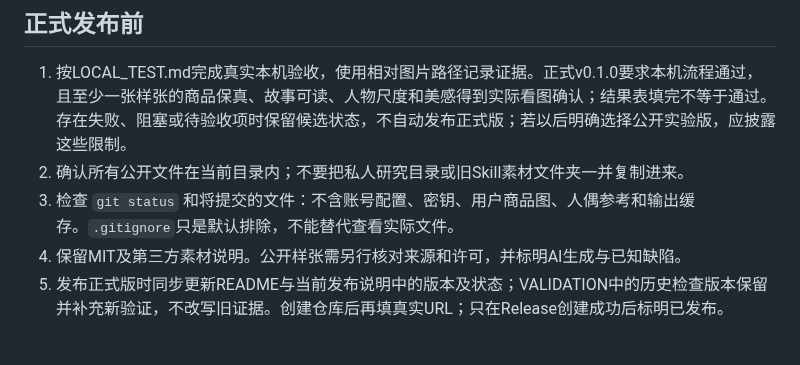
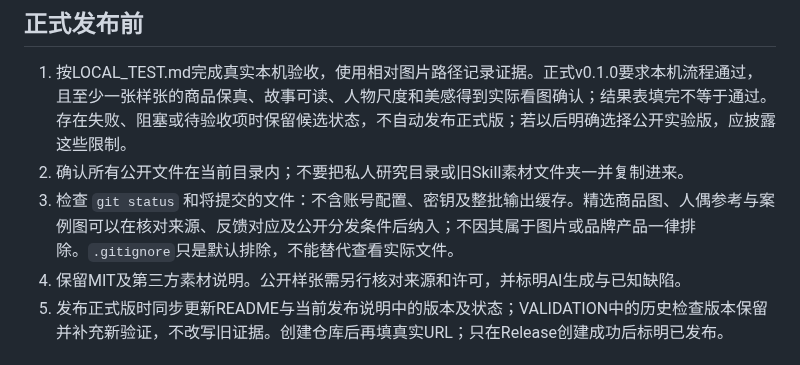
Before and after one commit to denggui-ai/create-miniature-world, a Markdown page: docs/PUBLISH.md, the part around the change. Rendered like a GitHub page.

Commit message:
Allow reviewed examples and figure references in release checklist

```diff
--- a/docs/PUBLISH.md
+++ b/docs/PUBLISH.md
@@ -14,7 +14,7 @@
 
 1. 按LOCAL_TEST.md完成真实本机验收，使用相对图片路径记录证据。正式v0.1.0要求本机流程通过，且至少一张样张的商品保真、故事可读、人物尺度和美感得到实际看图确认；结果表填完不等于通过。存在失败、阻塞或待验收项时保留候选状态，不自动发布正式版；若以后明确选择公开实验版，应披露这些限制。
 2. 确认所有公开文件在当前目录内；不要把私人研究目录或旧Skill素材文件夹一并复制进来。
-3. 检查 `git status` 和将提交的文件：不含账号配置、密钥、用户商品图、人偶参考和输出缓存。`.gitignore`只是默认排除，不能替代查看实际文件。
+3. 检查 `git status` 和将提交的文件：不含账号配置、密钥及整批输出缓存。精选商品图、人偶参考与案例图可以在核对来源、反馈对应及公开分发条件后纳入；不因其属于图片或品牌产品一律排除。`.gitignore`只是默认排除，不能替代查看实际文件。
 4. 保留MIT及第三方素材说明。公开样张需另行核对来源和许可，并标明AI生成与已知缺陷。
 5. 发布正式版时同步更新README与当前发布说明中的版本及状态；VALIDATION中的历史检查版本保留并补充新验证，不改写旧证据。创建仓库后再填真实URL；只在Release创建成功后标明已发布。
 
```
